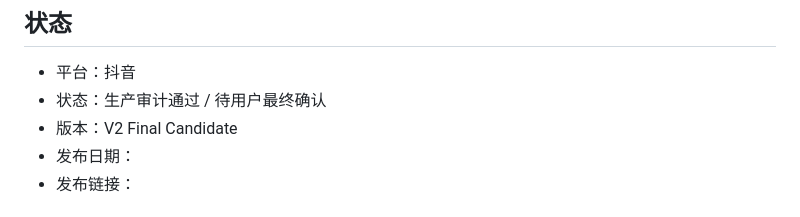
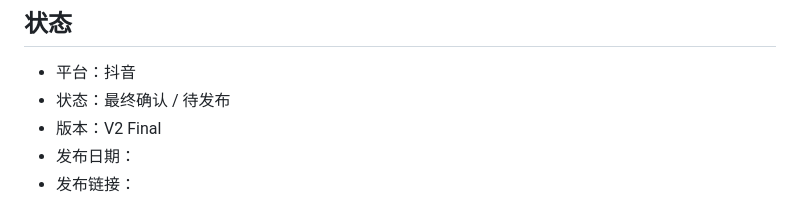
Before and after one commit to Tyr1onX/7byte-content, a Markdown page: episodes/008-deleted-files-recovery/publish.md, the part around one of its changes. Drawn GitHub-style.

Commit message:
docs(ep008): mark final candidate approved

```diff
--- a/episodes/008-deleted-files-recovery/publish.md
+++ b/episodes/008-deleted-files-recovery/publish.md
@@ -2,8 +2,8 @@
 
 ## 状态
 - 平台：抖音
-- 状态：生产审计通过 / 待用户最终确认
-- 版本：V2 Final Candidate
+- 状态：最终确认 / 待发布
+- 版本：V2 Final
 - 发布日期：
 - 发布链接：
 
```
Also changed, not shown: other parts of episodes/008-deleted-files-recovery/publish.md (+1 -1 lines).
